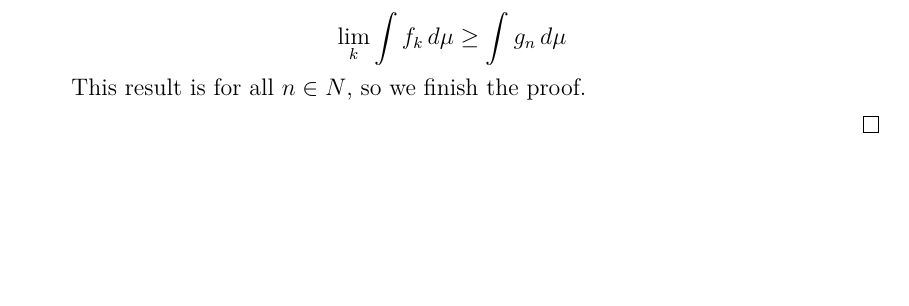
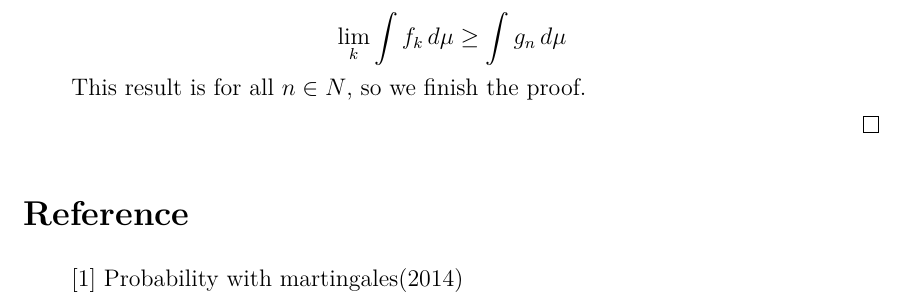
Before and after one commit to SJTU-ACM-Class-2018/lecture-notes-of-probability, a LaTeX document (Week7/Proof of MON 马浩博/discussion.tex): part of page 3 of 3, cut so that both start at the same text, the shorter picture padded with empty space. Compiled offline with XeLaTeX.

Commit message:
Add files via upload

```diff
--- a/Week7/Proof of MON 马浩博/discussion.tex
+++ b/Week7/Proof of MON 马浩博/discussion.tex
@@ -113,4 +113,7 @@ This result is for all $n \in N$, so we finish the proof.
 
 \end{proof}
 
+\section*{Reference}
+	[1] Probability with martingales(2014)
+
 \end{document}
```
Also changed, not shown: Week7/Proof of MON 马浩博/discussion.pdf, Week7/Proof of MON 马浩博/discussion.tex (2 more changed lines).
